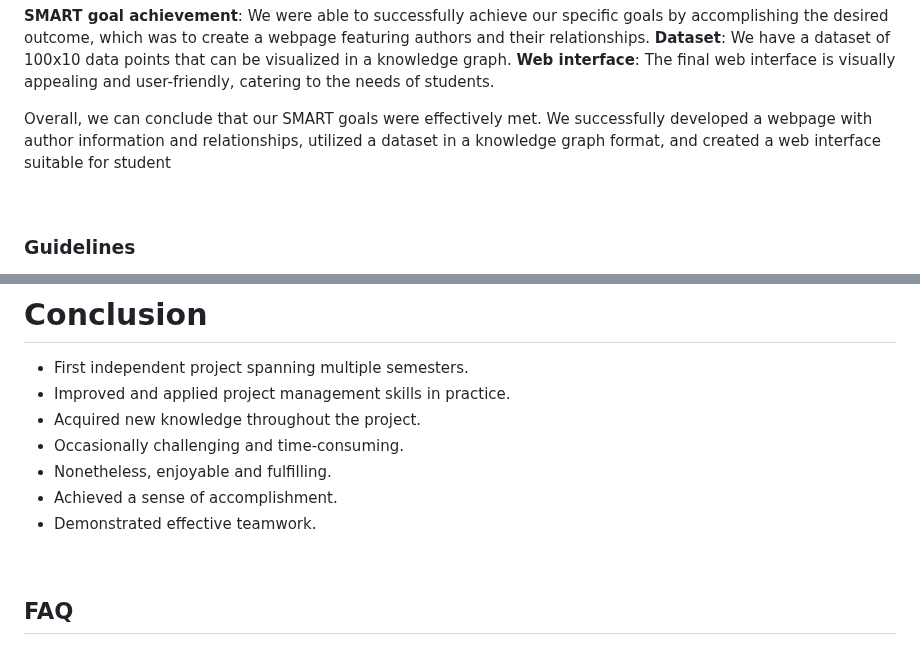
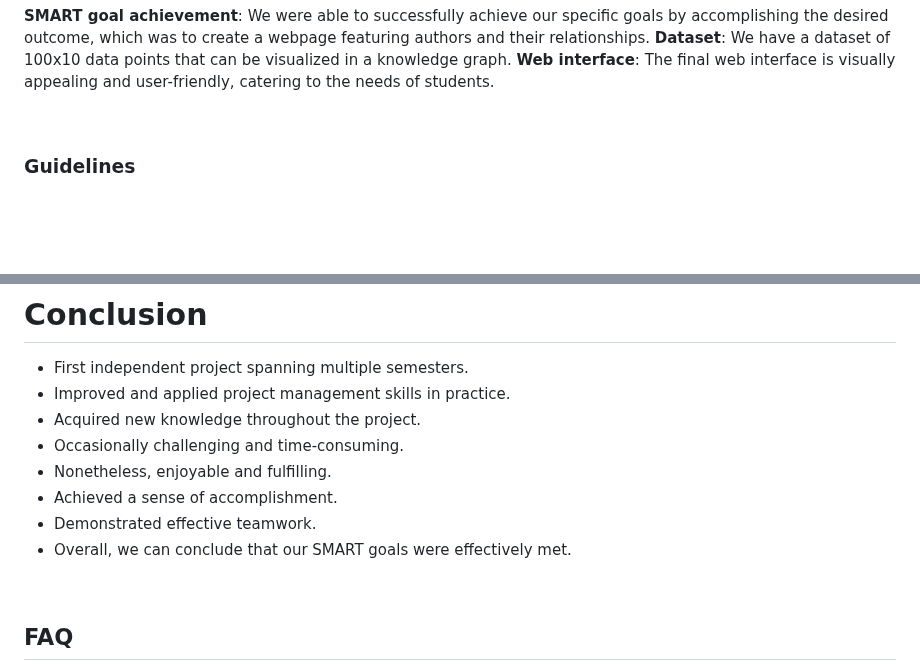
Before and after one commit to DieuLinhThuy/Projektarbeit-I-OpenAlex, a Markdown page: README.md, 2 parts joined by grey strips. Drawn GitHub-style; blank space fills up the shorter version.

```diff
--- a/README.md
+++ b/README.md
@@ -69,7 +69,6 @@ __T__ : 20.06.2023
 **Dataset**: We have a dataset of 100x10 data points that can be visualized in a knowledge graph.
 **Web interface**: The final web interface is visually appealing and user-friendly, catering to the needs of students.
 
-Overall, we can conclude that our SMART goals were effectively met. We successfully developed a webpage with author information and relationships, utilized a dataset in a knowledge graph format, and created a web interface suitable for student
 
 
 <br></br>
@@ -229,6 +228,7 @@ Search function only works through title
 - Nonetheless, enjoyable and fulfilling.
 - Achieved a sense of accomplishment.
 - Demonstrated effective teamwork.
+- Overall, we can conclude that our SMART goals were effectively met.
 
 <br></br>
 ## FAQ
```
